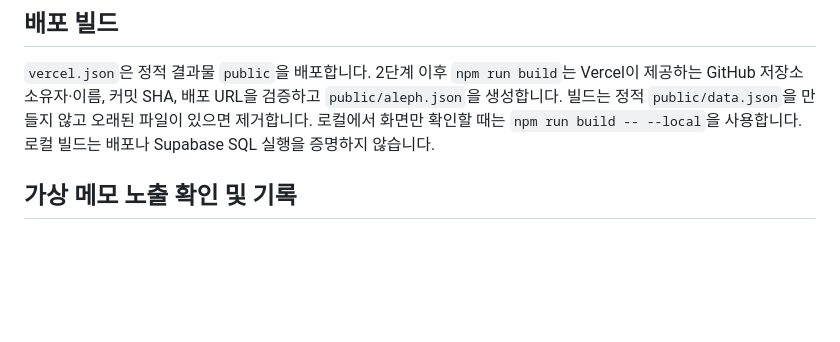
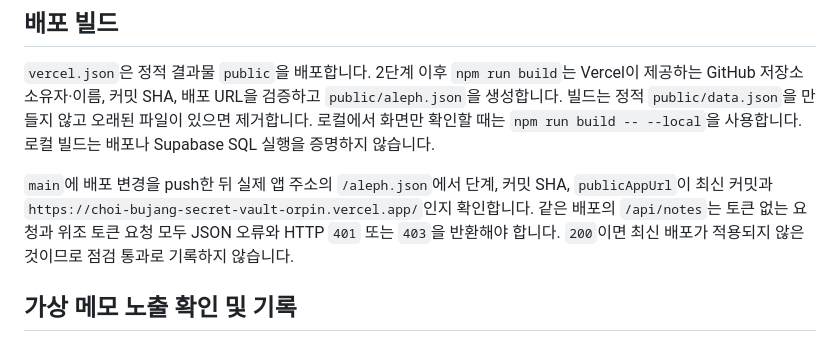
Before and after one commit to yerinnnnn317/choi-bujang-secret-vault, a Markdown page: README.md, the part around the change. GitHub-like rendering; blank space fills up the shorter version.

Commit message:
3단계 점검 및 배포 주소 수정
Co-authored-by: Copilot <223556219+Copilot@users.noreply.github.com>

```diff
--- a/README.md
+++ b/README.md
@@ -46,6 +46,8 @@ Vercel 프로젝트의 **Settings → Environment Variables**에서 `SUPABASE_UR
 
 `vercel.json`은 정적 결과물 `public`을 배포합니다. 2단계 이후 `npm run build`는 Vercel이 제공하는 GitHub 저장소 소유자·이름, 커밋 SHA, 배포 URL을 검증하고 `public/aleph.json`을 생성합니다. 빌드는 정적 `public/data.json`을 만들지 않고 오래된 파일이 있으면 제거합니다. 로컬에서 화면만 확인할 때는 `npm run build -- --local`을 사용합니다. 로컬 빌드는 배포나 Supabase SQL 실행을 증명하지 않습니다.
 
+`main`에 배포 변경을 push한 뒤 실제 앱 주소의 `/aleph.json`에서 단계, 커밋 SHA, `publicAppUrl`이 최신 커밋과 `https://choi-bujang-secret-vault-orpin.vercel.app/`인지 확인합니다. 같은 배포의 `/api/notes`는 토큰 없는 요청과 위조 토큰 요청 모두 JSON 오류와 HTTP `401` 또는 `403`을 반환해야 합니다. `200`이면 최신 배포가 적용되지 않은 것이므로 점검 통과로 기록하지 않습니다.
+
 ## 가상 메모 노출 확인 및 기록
 
 최신 배포와 GitHub 기본 브랜치의 최신 커밋을 각각 확인합니다. 검색할 문장은 [supabase/step-2-training-notes.sql](supabase/step-2-training-notes.sql)의 네 `content` 값입니다.
```
